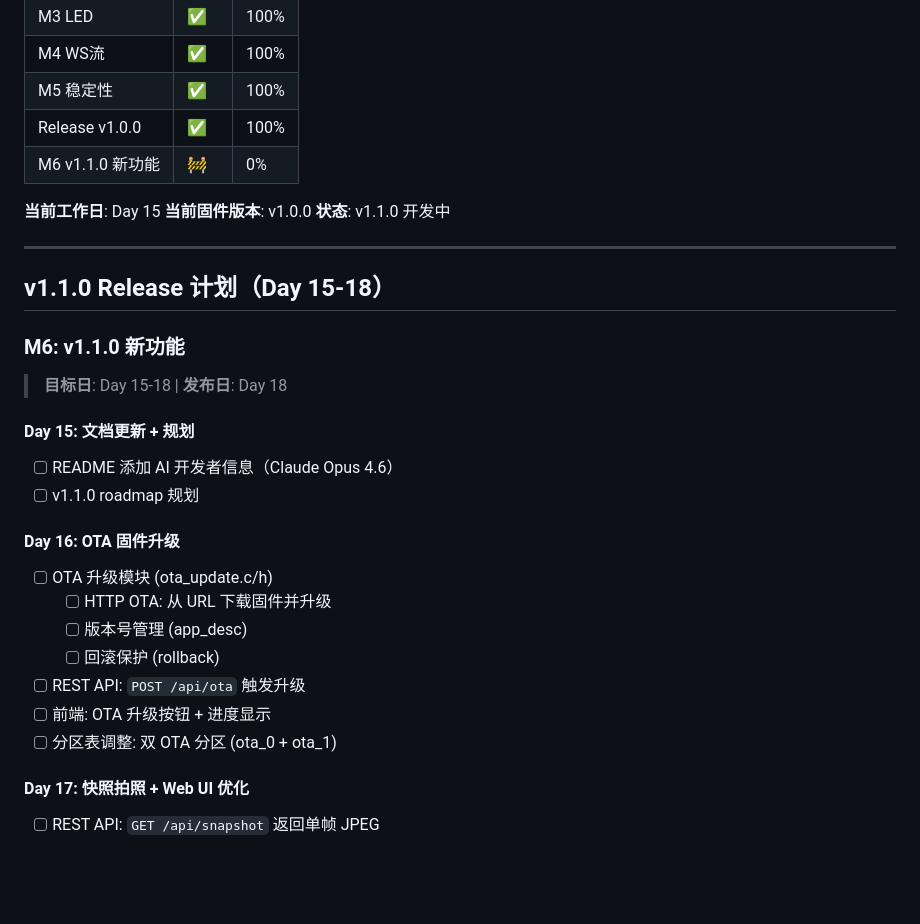
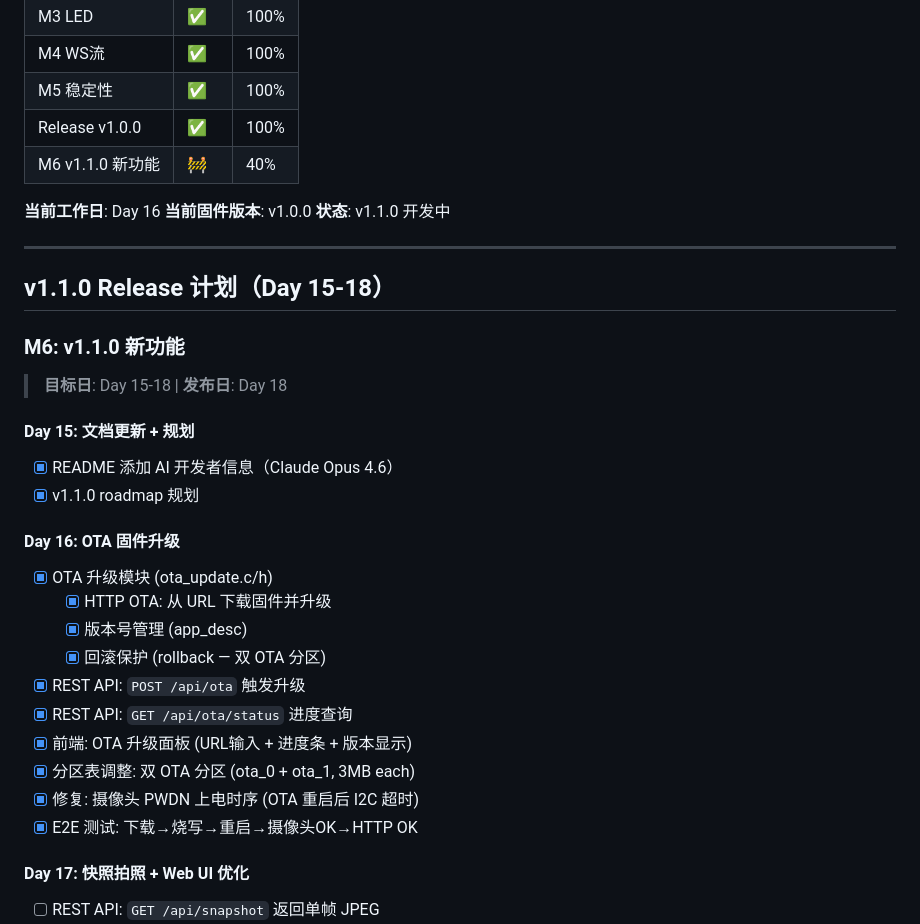
Before and after one commit to chinawrj/Autopilot-ESP32-CAM, a Markdown page: docs/TARGET.md, the part around the change. Rendered like a GitHub page; blank space fills up the shorter version.

```diff
--- a/docs/TARGET.md
+++ b/docs/TARGET.md
@@ -148,9 +148,9 @@
 | M4 WS流 | ✅ | 100% |
 | M5 稳定性 | ✅ | 100% |
 | Release v1.0.0 | ✅ | 100% |
-| M6 v1.1.0 新功能 | 🚧 | 0% |
+| M6 v1.1.0 新功能 | 🚧 | 40% |
 
-**当前工作日**: Day 15
+**当前工作日**: Day 16
 **当前固件版本**: v1.0.0
 **状态**: v1.1.0 开发中
 
@@ -162,17 +162,20 @@
 > **目标日**: Day 15-18 | **发布日**: Day 18
 
 #### Day 15: 文档更新 + 规划
-- [ ] README 添加 AI 开发者信息（Claude Opus 4.6）
-- [ ] v1.1.0 roadmap 规划
+- [x] README 添加 AI 开发者信息（Claude Opus 4.6）
+- [x] v1.1.0 roadmap 规划
 
 #### Day 16: OTA 固件升级
-- [ ] OTA 升级模块 (ota_update.c/h)
-  - [ ] HTTP OTA: 从 URL 下载固件并升级
-  - [ ] 版本号管理 (app_desc)
-  - [ ] 回滚保护 (rollback)
-- [ ] REST API: `POST /api/ota` 触发升级
-- [ ] 前端: OTA 升级按钮 + 进度显示
-- [ ] 分区表调整: 双 OTA 分区 (ota_0 + ota_1)
+- [x] OTA 升级模块 (ota_update.c/h)
+  - [x] HTTP OTA: 从 URL 下载固件并升级
+  - [x] 版本号管理 (app_desc)
+  - [x] 回滚保护 (rollback — 双 OTA 分区)
+- [x] REST API: `POST /api/ota` 触发升级
+- [x] REST API: `GET /api/ota/status` 进度查询
+- [x] 前端: OTA 升级面板 (URL输入 + 进度条 + 版本显示)
+- [x] 分区表调整: 双 OTA 分区 (ota_0 + ota_1, 3MB each)
+- [x] 修复: 摄像头 PWDN 上电时序 (OTA 重启后 I2C 超时)
+- [x] E2E 测试: 下载→烧写→重启→摄像头OK→HTTP OK
 
 #### Day 17: 快照拍照 + Web UI 优化
 - [ ] REST API: `GET /api/snapshot` 返回单帧 JPEG
```
Also changed, not shown: docs/daily-logs/day-016.md (added, +76 -0 lines).
